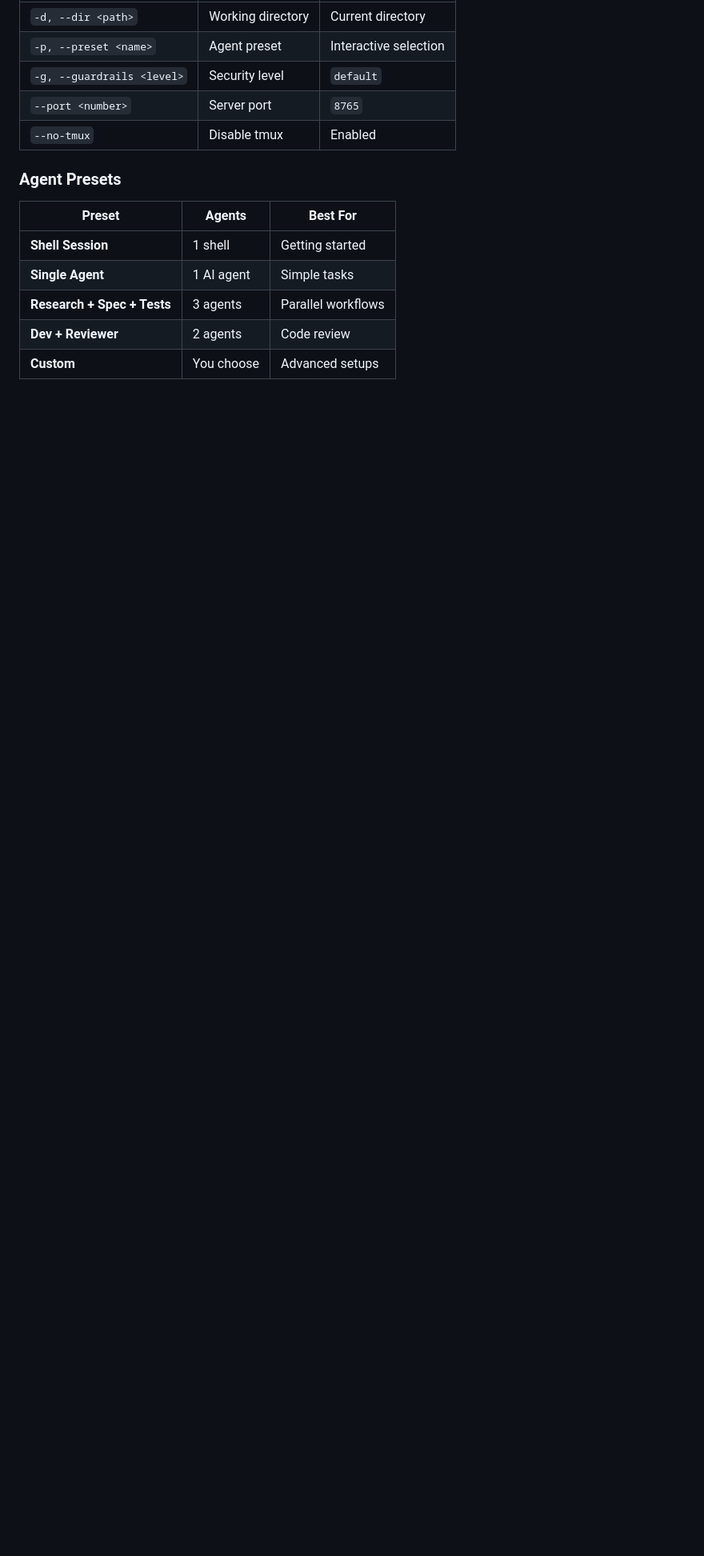
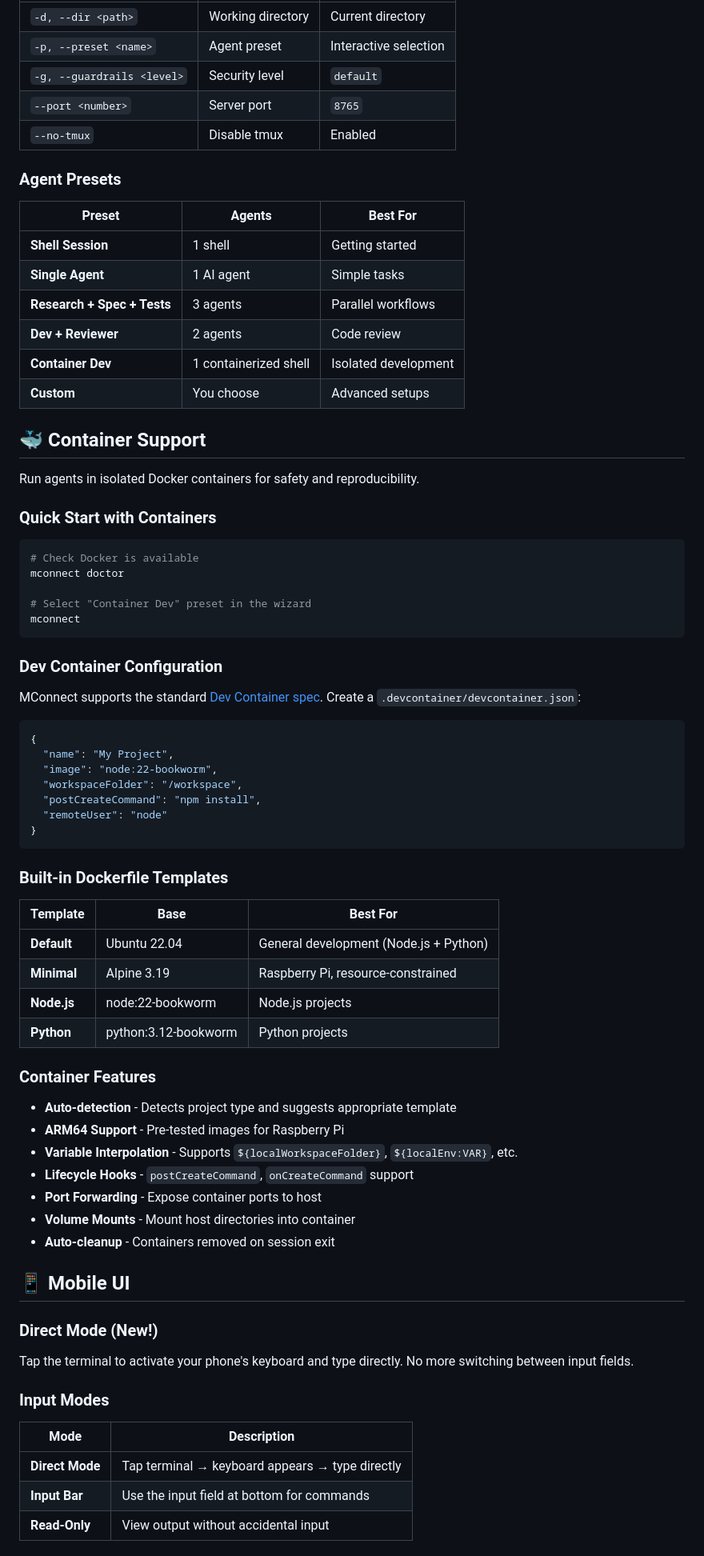
Before and after one commit to aryateja2106/lecoder-mconnect, a Markdown page: README.md, the part around one of its changes. Shown at 80% size. Rendered like a GitHub page; blank space fills up the shorter version.

````diff
--- a/README.md
+++ b/README.md
@@ -118,4 +130,67 @@ mconnect presets
 | **Single Agent** | 1 AI agent | Simple tasks |
 | **Research + Spec + Tests** | 3 agents | Parallel workflows |
 | **Dev + Reviewer** | 2 agents | Code review |
+| **Container Dev** | 1 containerized shell | Isolated development |
 | **Custom** | You choose | Advanced setups |
+
+## 🐳 Container Support
+
+Run agents in isolated Docker containers for safety and reproducibility.
+
+### Quick Start with Containers
+
+```bash
+# Check Docker is available
+mconnect doctor
+
+# Select "Container Dev" preset in the wizard
+mconnect
+```
+
+### Dev Container Configuration
+
+MConnect supports the standard [Dev Container spec](https://containers.dev/). Create a `.devcontainer/devcontainer.json`:
+
+```json
+{
+  "name": "My Project",
+  "image": "node:22-bookworm",
+  "workspaceFolder": "/workspace",
+  "postCreateCommand": "npm install",
+  "remoteUser": "node"
+}
+```
+
+### Built-in Dockerfile Templates
+
+| Template | Base | Best For |
+|----------|------|----------|
+| **Default** | Ubuntu 22.04 | General development (Node.js + Python) |
+| **Minimal** | Alpine 3.19 | Raspberry Pi, resource-constrained |
+| **Node.js** | node:22-bookworm | Node.js projects |
+| **Python** | python:3.12-bookworm | Python projects |
+
+### Container Features
+
+- **Auto-detection** - Detects project type and suggests appropriate template
+- **ARM64 Support** - Pre-tested images for Raspberry Pi
+- **Variable Interpolation** - Supports `${localWorkspaceFolder}`, `${localEnv:VAR}`, etc.
+- **Lifecycle Hooks** - `postCreateCommand`, `onCreateCommand` support
+- **Port Forwarding** - Expose container ports to host
+- **Volume Mounts** - Mount host directories into container
+- **Auto-cleanup** - Containers removed on session exit
+
+## 📱 Mobile UI
+
+### Direct Mode (New!)
+
+Tap the terminal to activate your phone's keyboard and type directly. No more switching between input fields.
+
+### Input Modes
+
+| Mode | Description |
+|------|-------------|
+| **Direct Mode** | Tap terminal → keyboard appears → type directly |
+| **Input Bar** | Use the input field at bottom for commands |
+| **Read-Only** | View output without accidental input |
+
````
Also changed, not shown: other parts of README.md (+68 -10 lines).
